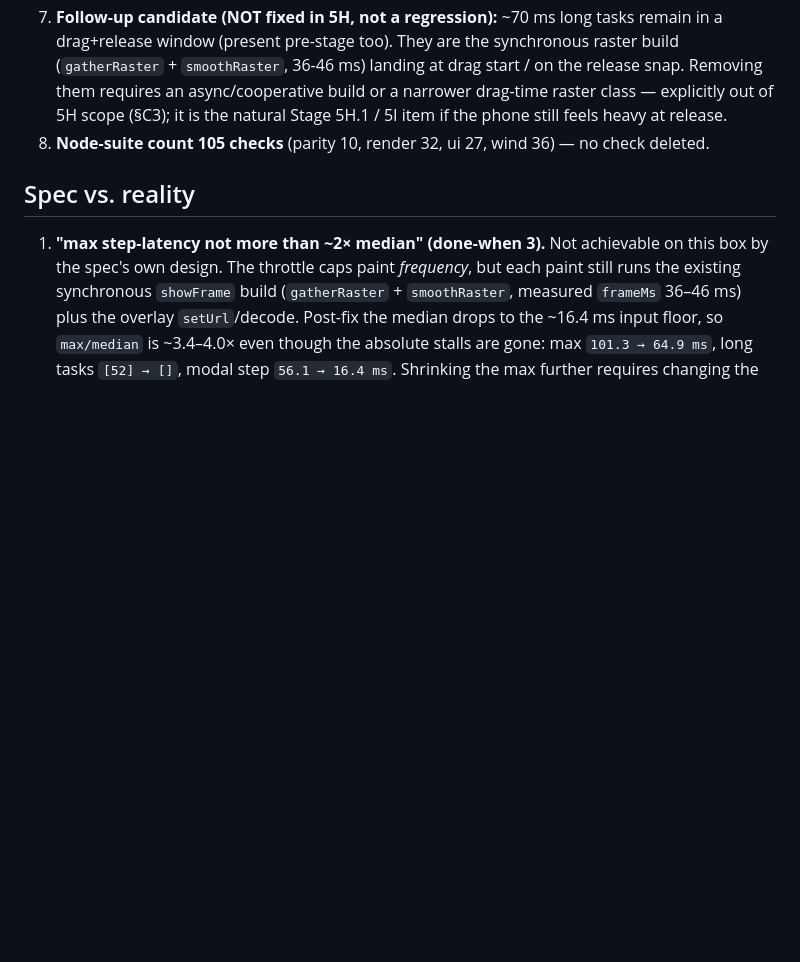
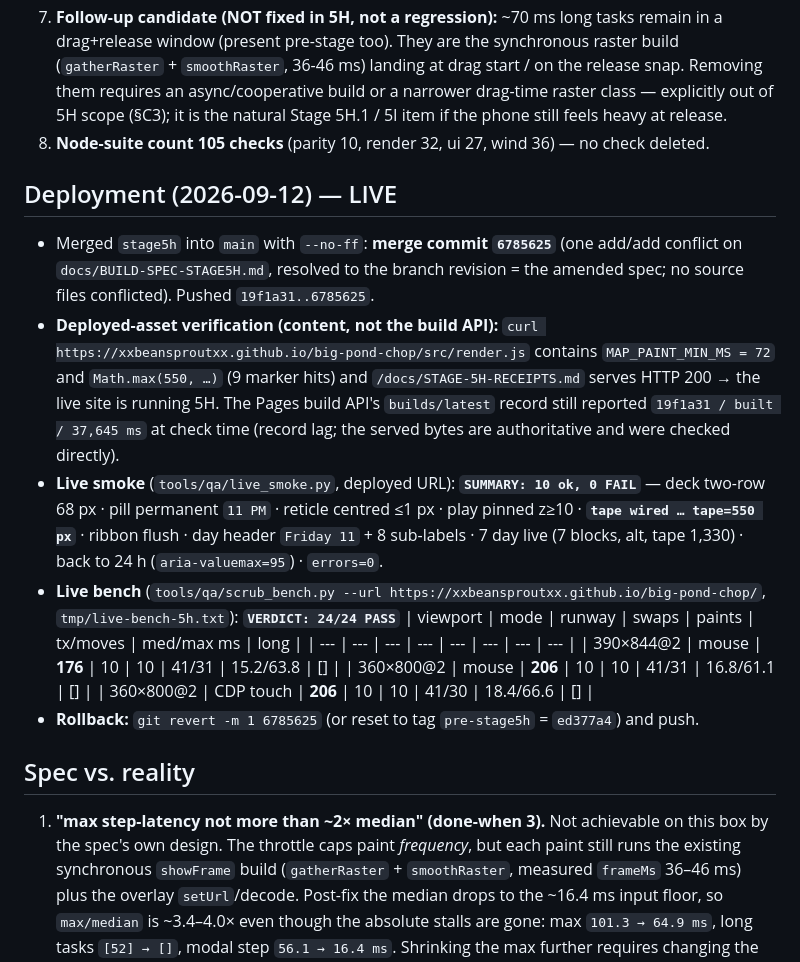
Before and after one commit to xxBeanSproutxx/big-pond-chop, a Markdown page: docs/STAGE-5H-RECEIPTS.md, the part around the change. Rendered like a GitHub page; blank space fills up the shorter version.

Commit message:
Stage 5H: receipts — deployment block (live smoke 10/0, live bench 24/24 on the deployed site)

```diff
--- a/docs/STAGE-5H-RECEIPTS.md
+++ b/docs/STAGE-5H-RECEIPTS.md
@@ -150,6 +150,30 @@ orchestrator, not the build worker.
    feels heavy at release.
 8. **Node-suite count 105 checks** (parity 10, render 32, ui 27, wind 36) — no check deleted.
 
+## Deployment (2026-09-12) — LIVE
+
+- Merged `stage5h` into `main` with `--no-ff`: **merge commit `6785625`**
+  (one add/add conflict on `docs/BUILD-SPEC-STAGE5H.md`, resolved to the branch revision = the
+  amended spec; no source files conflicted). Pushed `19f1a31..6785625`.
+- **Deployed-asset verification (content, not the build API):**
+  `curl https://xxbeansproutxx.github.io/big-pond-chop/src/render.js` contains
+  `MAP_PAINT_MIN_MS = 72` and `Math.max(550, …)` (9 marker hits) and
+  `/docs/STAGE-5H-RECEIPTS.md` serves HTTP 200 → the live site is running 5H. The Pages build
+  API's `builds/latest` record still reported `19f1a31 / built / 37,645 ms` at check time
+  (record lag; the served bytes are authoritative and were checked directly).
+- **Live smoke** (`tools/qa/live_smoke.py`, deployed URL): **`SUMMARY: 10 ok, 0 FAIL`** —
+  deck two-row 68 px · pill permanent `11 PM` · reticle centred ≤1 px · play pinned z≥10 ·
+  **`tape wired … tape=550 px`** · ribbon flush · day header `Friday 11` + 8 sub-labels ·
+  7 day live (7 blocks, alt, tape 1,330) · back to 24 h (`aria-valuemax=95`) · `errors=0`.
+- **Live bench** (`tools/qa/scrub_bench.py --url https://xxbeansproutxx.github.io/big-pond-chop/`,
+  `tmp/live-bench-5h.txt`): **`VERDICT: 24/24 PASS`**
+  | viewport | mode | runway | swaps | paints | tx/moves | med/max ms | long |
+  | --- | --- | --- | --- | --- | --- | --- | --- |
+  | 390×844@2 | mouse | **176** | 10 | 10 | 41/31 | 15.2/63.8 | [] |
+  | 360×800@2 | mouse | **206** | 10 | 10 | 41/31 | 16.8/61.1 | [] |
+  | 360×800@2 | CDP touch | **206** | 10 | 10 | 41/30 | 18.4/66.6 | [] |
+- **Rollback:** `git revert -m 1 6785625` (or reset to tag `pre-stage5h` = `ed377a4`) and push.
+
 ## Spec vs. reality
 
 1. **"max step-latency not more than ~2× median" (done-when 3).** Not achievable on this box
```
